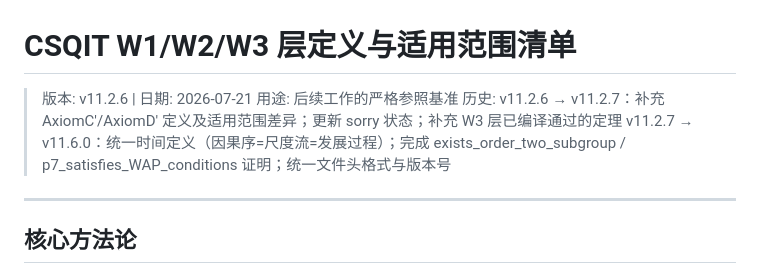
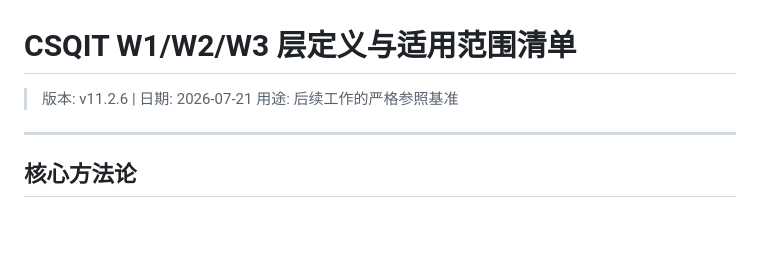
Before and after one commit to New-Beginning-Universe-Research-Group/CSQIT, a Markdown page: W1-3_定义与适用范围清单.md, the part around the change. Drawn GitHub-style; blank space fills up the shorter version.

```diff
--- a/W1-3_定义与适用范围清单.md
+++ b/W1-3_定义与适用范围清单.md
@@ -2,8 +2,6 @@
 
 > 版本: v11.2.6 | 日期: 2026-07-21
 > 用途: 后续工作的严格参照基准
-> 历史: v11.2.6 → v11.2.7：补充 AxiomC'/AxiomD' 定义及适用范围差异；更新 sorry 状态；补充 W3 层已编译通过的定理
->       v11.2.7 → v11.6.0：统一时间定义（因果序=尺度流=发展过程）；完成 exists_order_two_subgroup / p7_satisfies_WAP_conditions 证明；统一文件头格式与版本号
 
 ---
 
```
Also changed, not shown: W1-3_Definitions_and_Scope.md (+0 -2 lines).
